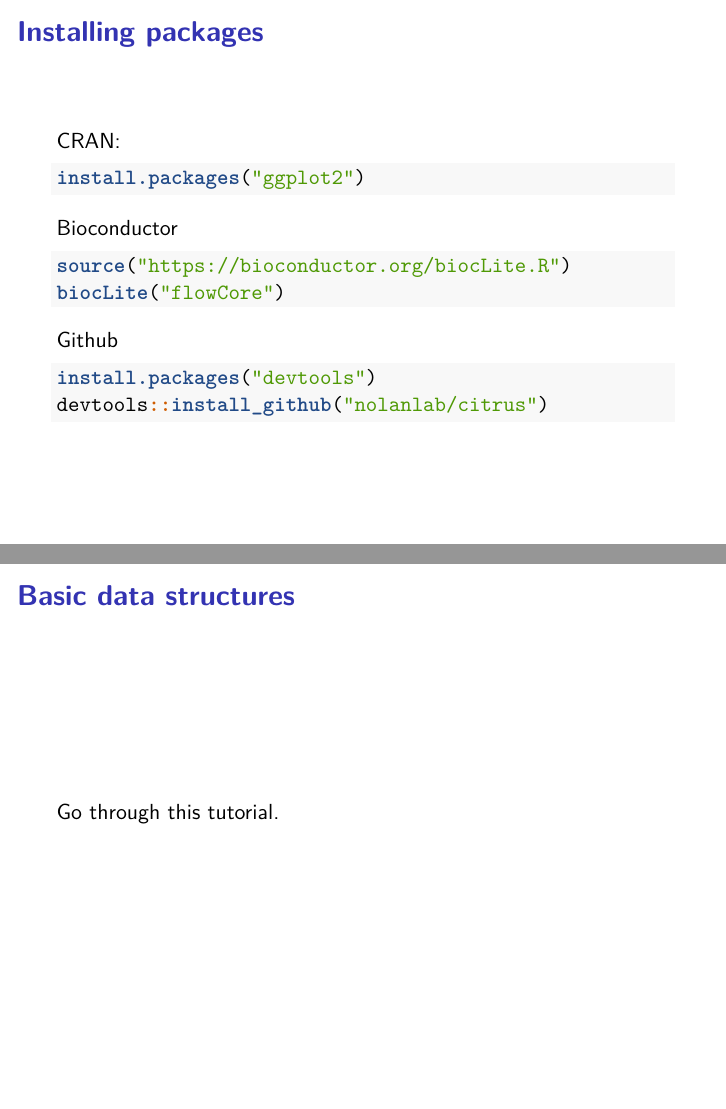
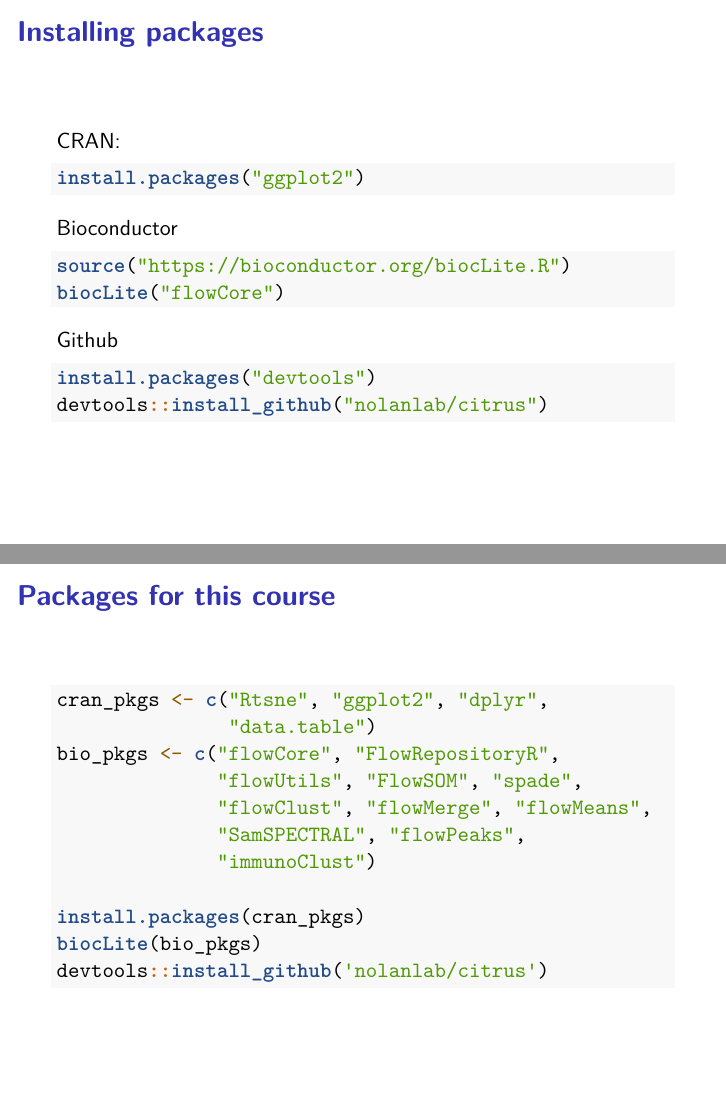
Before and after one commit to blasern/R-cytometry, an R Markdown document (Slides/2018-01-12-Rintro.Rmd): pages 5 and 6 of 7 before the commit and pages 5 and 6 of 8 after it, joined at a grey line. Rendered offline with R 4.5, knitr and Pandoc, then LaTeX, with nearby package versions.

Commit message:
added pdfs

````diff
--- a/Slides/2018-01-12-Rintro.Rmd
+++ b/Slides/2018-01-12-Rintro.Rmd
@@ -64,6 +64,20 @@
 devtools::install_github("nolanlab/citrus")
 ```
 
+## Packages for this course
+```{R course-install, eval = FALSE, echo = TRUE}
+cran_pkgs <- c("Rtsne", "ggplot2", "dplyr",
+               "data.table")
+bio_pkgs <- c("flowCore", "FlowRepositoryR",
+              "flowUtils", "FlowSOM", "spade",
+              "flowClust", "flowMerge", "flowMeans",
+              "SamSPECTRAL", "flowPeaks",
+              "immunoClust")
+
+install.packages(cran_pkgs)
+biocLite(bio_pkgs)
+devtools::install_github('nolanlab/citrus')
+```
 ## Basic data structures
 Go through this [tutorial](https://swcarpentry.github.io/r-novice-inflammation/13-supp-data-structures/).
 
````
Also changed, not shown: Slides/2018-01-12-Rintro.pdf (added).
